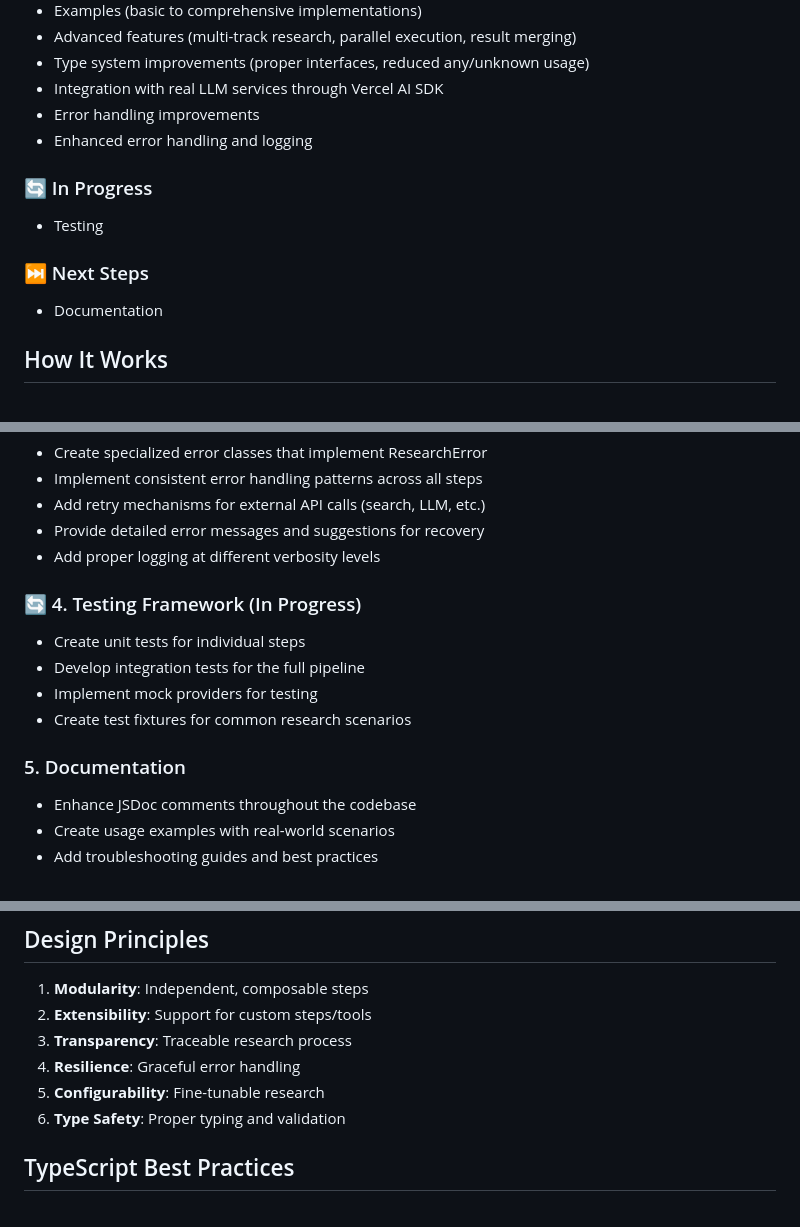
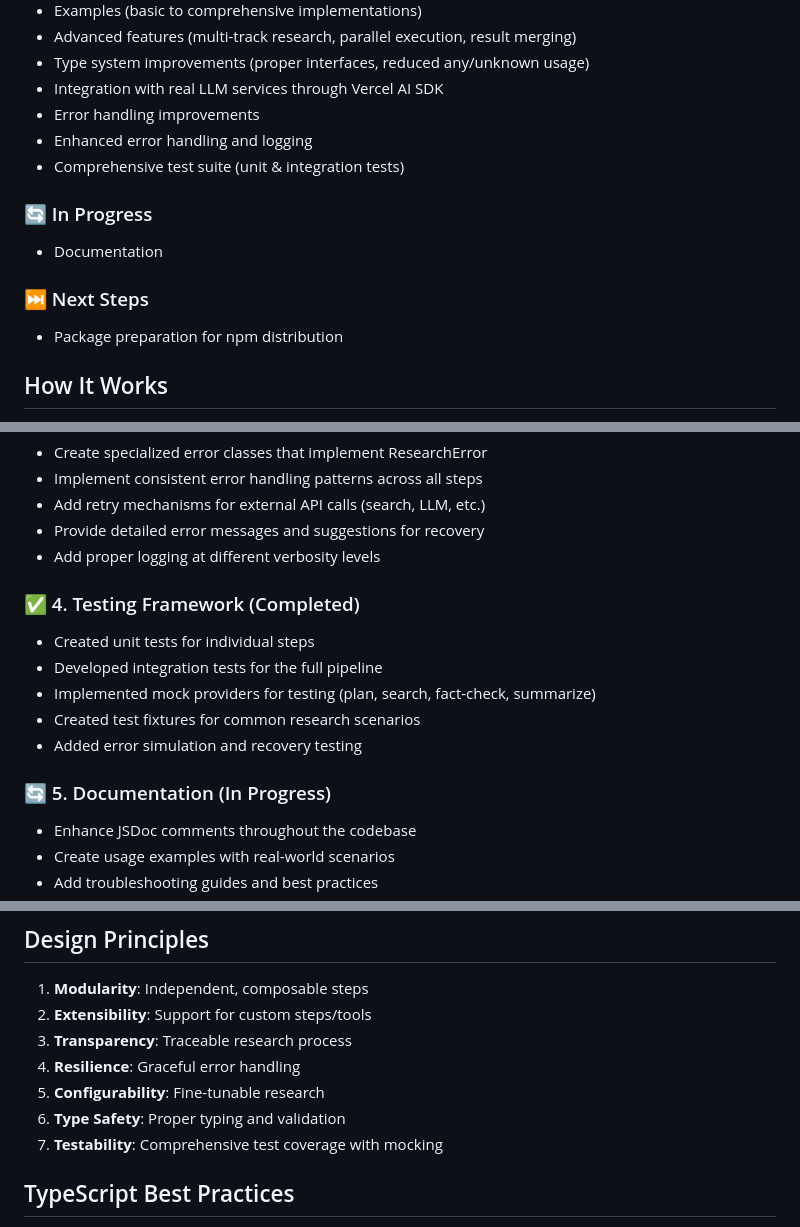
Before and after one commit to PlustOrg/datasleuth, a Markdown page: .github/copilot-instructions.md, 3 parts joined by grey strips. GitHub-like rendering.

```diff
--- a/.github/copilot-instructions.md
+++ b/.github/copilot-instructions.md
@@ -27,12 +27,13 @@ Build a deep research tool as an npm package. Users provide a search query and o
 - Integration with real LLM services through Vercel AI SDK
 - Error handling improvements
 - Enhanced error handling and logging
+- Comprehensive test suite (unit & integration tests)
 
 ### 🔄 In Progress
-- Testing
+- Documentation
 
 ### ⏭️ Next Steps
-- Documentation
+- Package preparation for npm distribution
 
 ## How It Works
 Uses modular pipeline with configurable steps to plan research, search web, extract content, evaluate results, refine queries, analyze data, run parallel tracks, and merge findings. Users interact through a simple `research()` API.
@@ -63,13 +64,14 @@ Based on the current project status, here's the implementation plan:
 - Provide detailed error messages and suggestions for recovery
 - Add proper logging at different verbosity levels
 
-### 🔄 4. Testing Framework (In Progress)
-- Create unit tests for individual steps
-- Develop integration tests for the full pipeline
-- Implement mock providers for testing
-- Create test fixtures for common research scenarios
+### ✅ 4. Testing Framework (Completed)
+- Created unit tests for individual steps
+- Developed integration tests for the full pipeline
+- Implemented mock providers for testing (plan, search, fact-check, summarize)
+- Created test fixtures for common research scenarios
+- Added error simulation and recovery testing
 
-### 5. Documentation
+### 🔄 5. Documentation (In Progress)
 - Enhance JSDoc comments throughout the codebase
 - Create usage examples with real-world scenarios
 - Add troubleshooting guides and best practices
@@ -198,6 +200,7 @@ const parallelResearch = await research({
 4. **Resilience**: Graceful error handling
 5. **Configurability**: Fine-tunable research
 6. **Type Safety**: Proper typing and validation
+7. **Testability**: Comprehensive test coverage with mocking
 
 ## TypeScript Best Practices
 1. Import `mastra` correctly: `import * as mastra from 'mastra'`
```
Also changed, not shown: other parts of .github/copilot-instructions.md (+1 -0 lines), docs/project-overview.md (+70 -20 lines).
